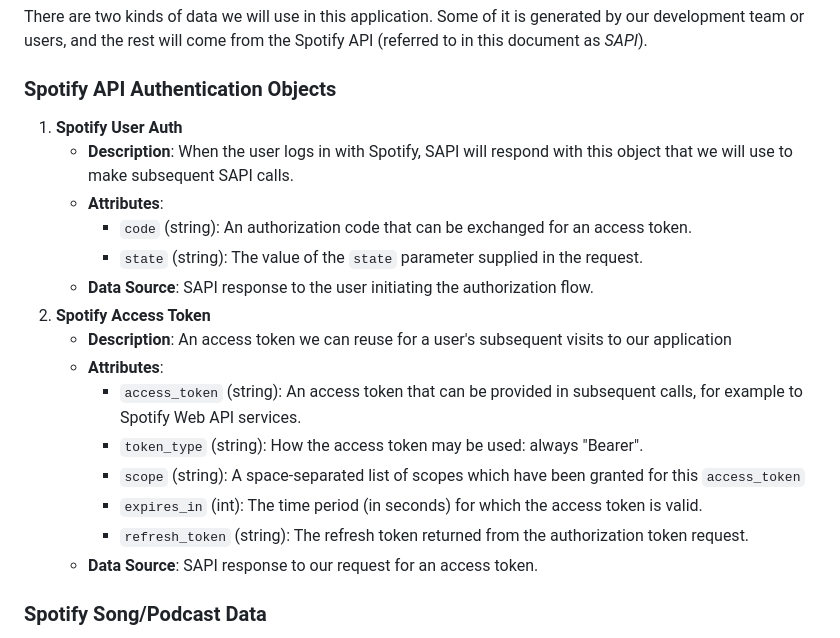
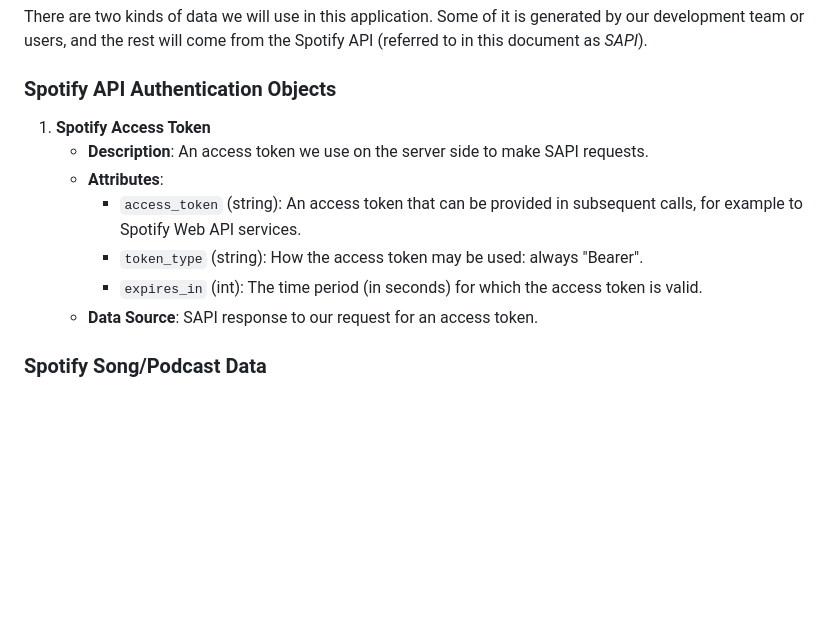
Before and after one commit to lucyzhang04/326Project, a Markdown page: team/m2/data.md, the part around the change. Drawn GitHub-style; blank space fills up the shorter version.

Commit message:
Remove user authentication flow data

```diff
--- a/team/m2/data.md
+++ b/team/m2/data.md
@@ -5,20 +5,12 @@
 There are two kinds of data we will use in this application. Some of it is generated by our development team or users, and the rest will come from the Spotify API (referred to in this document as *SAPI*).
 
 ### Spotify API Authentication Objects
-1. **Spotify User Auth**
-	- **Description**: When the user logs in with Spotify, SAPI will respond with this object that we will use to make subsequent SAPI calls.
-	- **Attributes**:
-	  - `code` (string): An authorization code that can be exchanged for an access token.
-	  - `state` (string):  The value of the `state` parameter supplied in the request.
-	- **Data Source**: SAPI response to the user initiating the authorization flow.
-2. **Spotify Access Token**
-	- **Description**: An access token we can reuse for a user's subsequent visits to our application
+1. **Spotify Access Token**
+	- **Description**: An access token we use on the server side to make SAPI requests.
 	- **Attributes**:
 	  - `access_token` (string): An access token that can be provided in subsequent calls, for example to Spotify Web API services.
 	  - `token_type` (string):  How the access token may be used: always "Bearer".
-	  - `scope` (string): A space-separated list of scopes which have been granted for this `access_token`
 	  - `expires_in` (int): The time period (in seconds) for which the access token is valid.
-	  - `refresh_token` (string): The refresh token returned from the authorization token request.
 	- **Data Source**: SAPI response to our request for an access token.
 
 ### Spotify Song/Podcast Data
```
